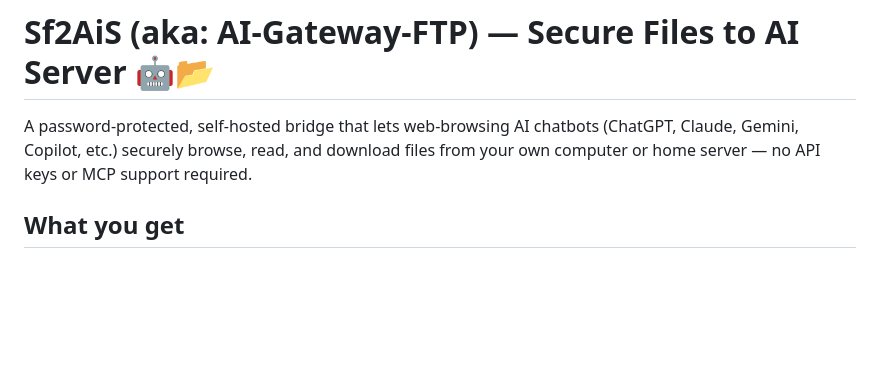
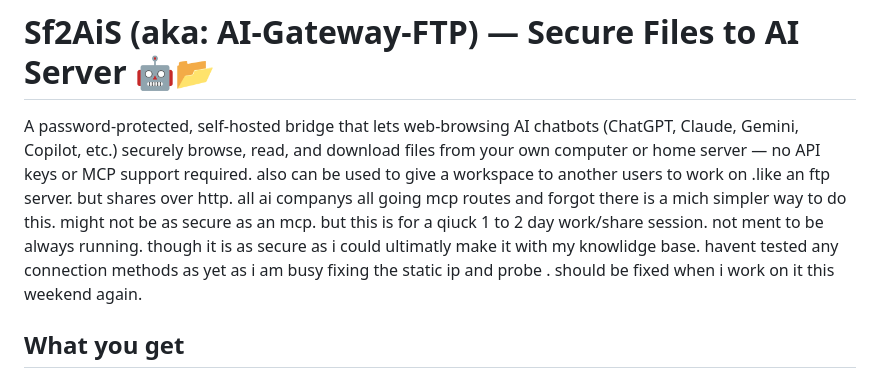
Before and after one commit to ZULFURIA/SF2AIS, a Markdown page: README.md, the part around the change. Rendered like a GitHub page; blank space fills up the shorter version.

Commit message:
Update README.md
Added more context

```diff
--- a/README.md
+++ b/README.md
@@ -4,6 +4,7 @@ A password-protected, self-hosted bridge that lets web-browsing AI chatbots
 (ChatGPT, Claude, Gemini, Copilot, etc.) securely browse, read, and download
 files from your own computer or home server — no API keys or MCP support
 required.
+also can be used to give a workspace to another users to work on .like an ftp server. but shares over http. all ai companys all going mcp routes and forgot there is a mich simpler way to do this. might not be as secure as an mcp. but this is for a qiuck 1 to 2 day work/share session. not ment to be always running. though it is as secure as i could ultimatly make it with my knowlidge base. havent tested any connection methods as yet as i am busy fixing the static ip and probe . should be fixed when i work on it this weekend again.
 
 ## What you get
 
```
